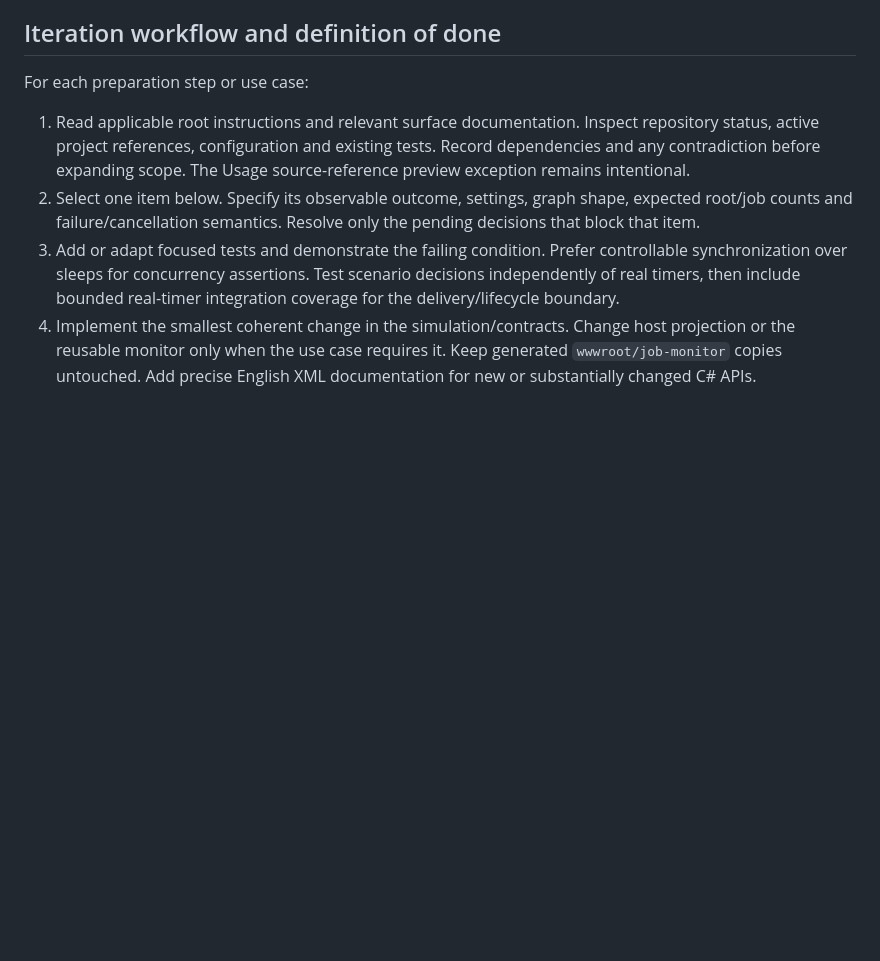
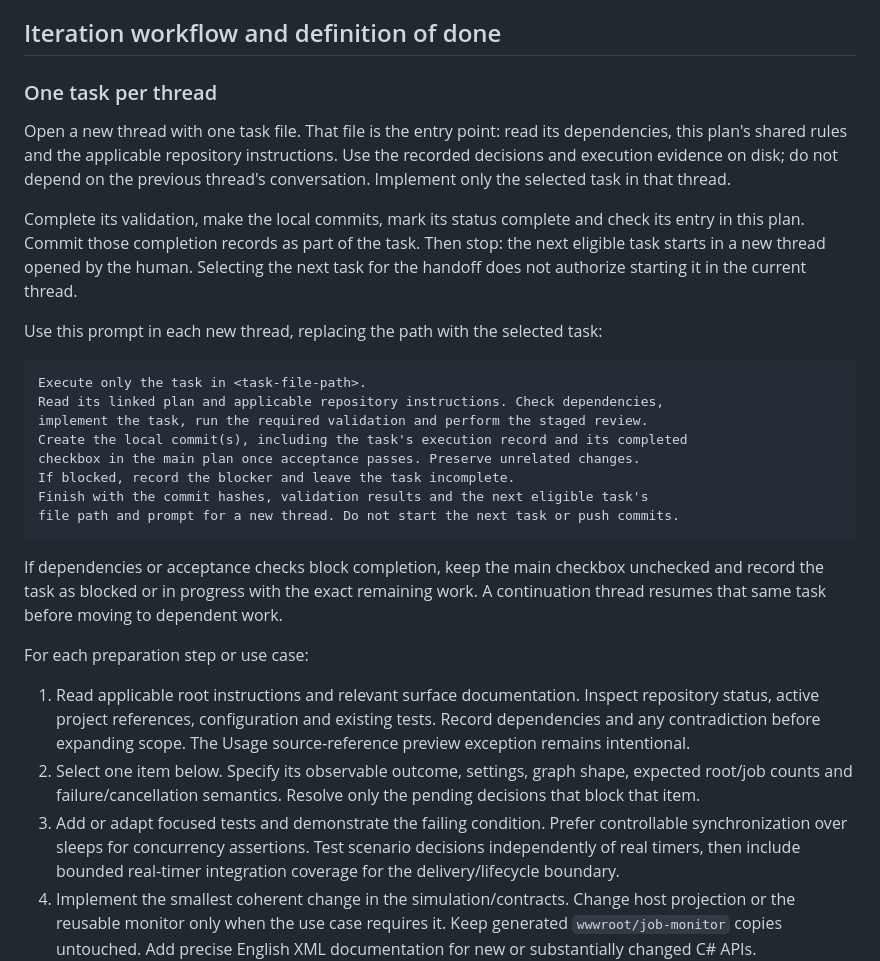
Before and after one commit to fmacias/TplQueue.Usage, a Markdown page: docs/development/simulation-use-case-plan.md, the part around one of its changes. Rendered like a GitHub page; blank space fills up the shorter version.

````diff
--- a/docs/development/simulation-use-case-plan.md
+++ b/docs/development/simulation-use-case-plan.md
@@ -124,6 +132,35 @@ are separate limits. A shallow 500-job graph says little about a 500-level chain
     arrivals until UC25 retention and lifecycle acceptance are complete.
 
 ## Iteration workflow and definition of done
+
+### One task per thread
+
+Open a new thread with one task file. That file is the entry point: read its
+dependencies, this plan's shared rules and the applicable repository instructions.
+Use the recorded decisions and execution evidence on disk; do not depend on the
+previous thread's conversation. Implement only the selected task in that thread.
+
+Complete its validation, make the local commits, mark its status complete and check
+its entry in this plan. Commit those completion records as part of the task. Then
+stop: the next eligible task starts in a new thread opened by the human. Selecting
+the next task for the handoff does not authorize starting it in the current thread.
+
+Use this prompt in each new thread, replacing the path with the selected task:
+
+```text
+Execute only the task in <task-file-path>.
+Read its linked plan and applicable repository instructions. Check dependencies,
+implement the task, run the required validation and perform the staged review.
+Create the local commit(s), including the task's execution record and its completed
+checkbox in the main plan once acceptance passes. Preserve unrelated changes.
+If blocked, record the blocker and leave the task incomplete.
+Finish with the commit hashes, validation results and the next eligible task's
+file path and prompt for a new thread. Do not start the next task or push commits.
+```
+
+If dependencies or acceptance checks block completion, keep the main checkbox
+unchecked and record the task as blocked or in progress with the exact remaining
+work. A continuation thread resumes that same task before moving to dependent work.
 
 For each preparation step or use case:
 
````
Also changed, not shown: other parts of docs/development/simulation-use-case-plan.md (+19 -11 lines), 1 other file.
